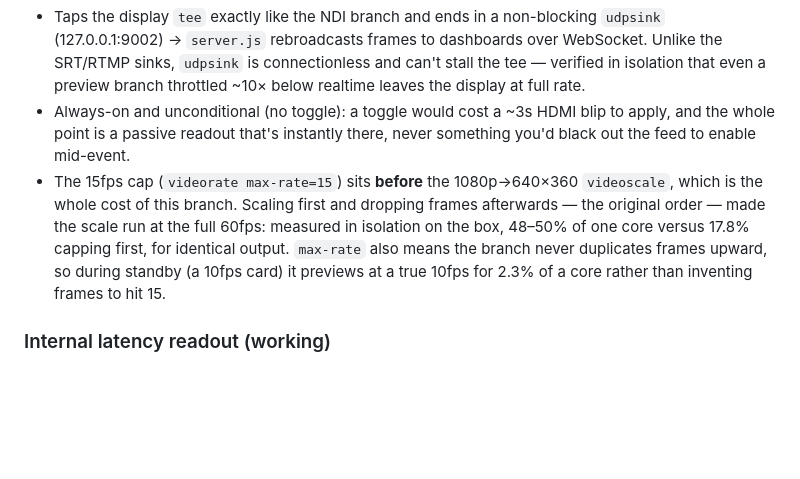
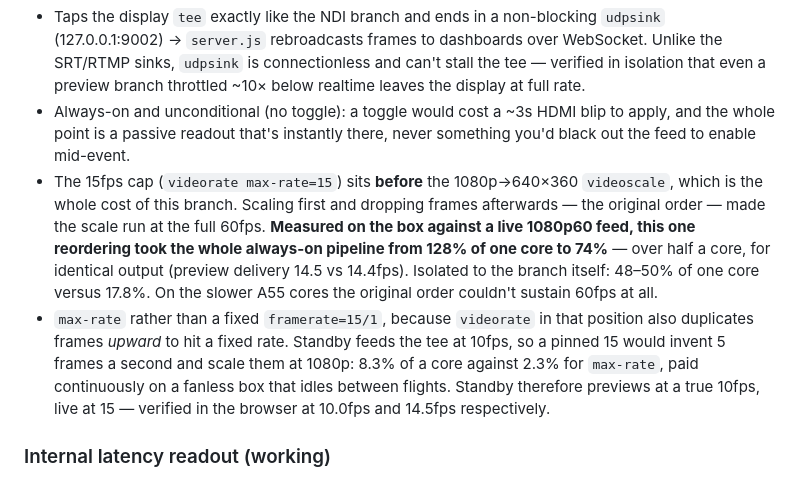
Before and after one commit to Drone-David/fpvlink, a Markdown page: README.md, the part around the change. Rendered like a GitHub page; blank space fills up the shorter version.

Commit message:
Put the real-service preview cost numbers in the README
The preview section quoted only the isolated gst-launch figure for the rate-cap
reordering. The number a reader actually cares about is what it did to the
always-on pipeline on real hardware: 128% of one core to 74% against a live
1080p60 feed, over half a core, with identical preview delivery.

Also splits the max-rate rationale onto its own bullet and adds the
browser-side verification (10.0fps standby, 14.5fps live, measured on the
dashboard's own preview element).

Co-Authored-By: Claude Opus 5 <noreply@anthropic.com>

```diff
--- a/README.md
+++ b/README.md
@@ -352,7 +352,8 @@ The dashboard shows a low-rate (640×360 JPEG, capped at 15fps) confidence feed
 
 - Taps the display `tee` exactly like the NDI branch and ends in a non-blocking `udpsink` (127.0.0.1:9002) → `server.js` rebroadcasts frames to dashboards over WebSocket. Unlike the SRT/RTMP sinks, `udpsink` is connectionless and can't stall the tee — verified in isolation that even a preview branch throttled ~10× below realtime leaves the display at full rate.
 - Always-on and unconditional (no toggle): a toggle would cost a ~3s HDMI blip to apply, and the whole point is a passive readout that's instantly there, never something you'd black out the feed to enable mid-event.
-- The 15fps cap (`videorate max-rate=15`) sits **before** the 1080p→640×360 `videoscale`, which is the whole cost of this branch. Scaling first and dropping frames afterwards — the original order — made the scale run at the full 60fps: measured in isolation on the box, 48–50% of one core versus 17.8% capping first, for identical output. `max-rate` also means the branch never duplicates frames upward, so during standby (a 10fps card) it previews at a true 10fps for 2.3% of a core rather than inventing frames to hit 15.
+- The 15fps cap (`videorate max-rate=15`) sits **before** the 1080p→640×360 `videoscale`, which is the whole cost of this branch. Scaling first and dropping frames afterwards — the original order — made the scale run at the full 60fps. **Measured on the box against a live 1080p60 feed, this one reordering took the whole always-on pipeline from 128% of one core to 74%** — over half a core, for identical output (preview delivery 14.5 vs 14.4fps). Isolated to the branch itself: 48–50% of one core versus 17.8%. On the slower A55 cores the original order couldn't sustain 60fps at all.
+- `max-rate` rather than a fixed `framerate=15/1`, because `videorate` in that position also duplicates frames *upward* to hit a fixed rate. Standby feeds the tee at 10fps, so a pinned 15 would invent 5 frames a second and scale them at 1080p: 8.3% of a core against 2.3% for `max-rate`, paid continuously on a fanless box that idles between flights. Standby therefore previews at a true 10fps, live at 15 — verified in the browser at 10.0fps and 14.5fps respectively.
 
 ### Internal latency readout (working)
 
```
